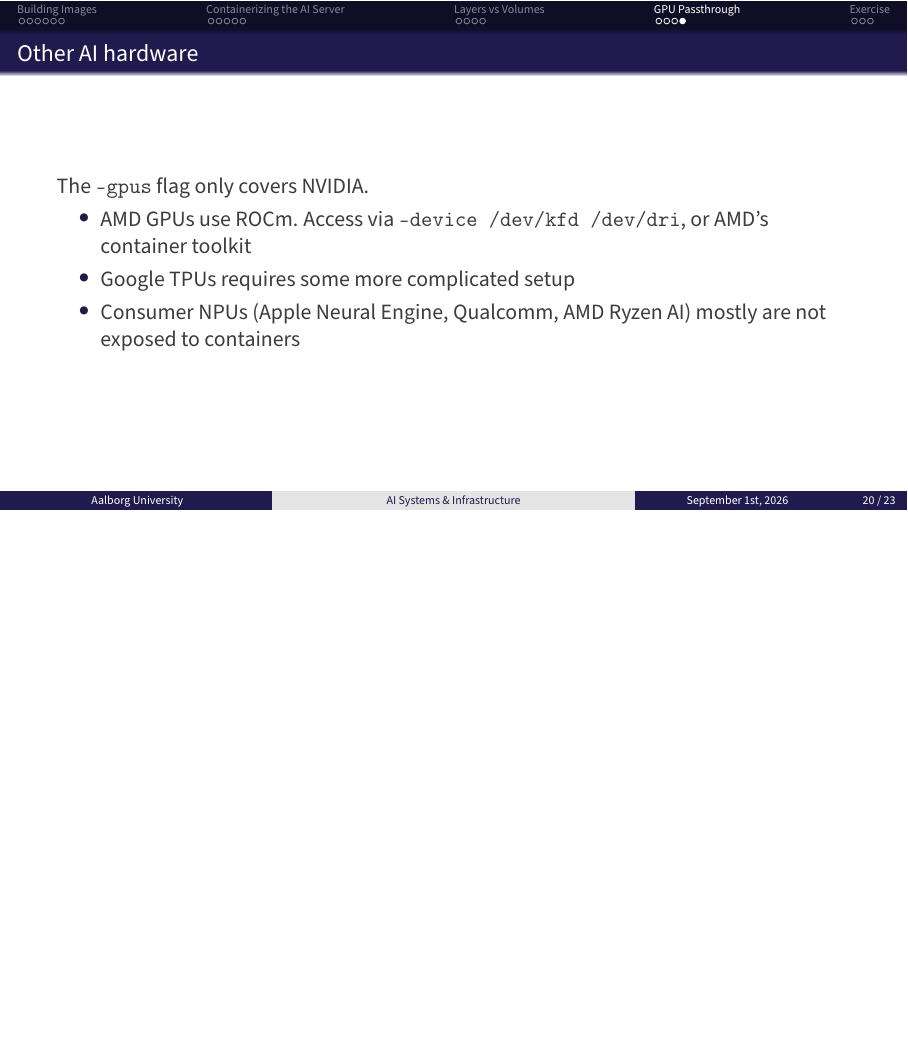
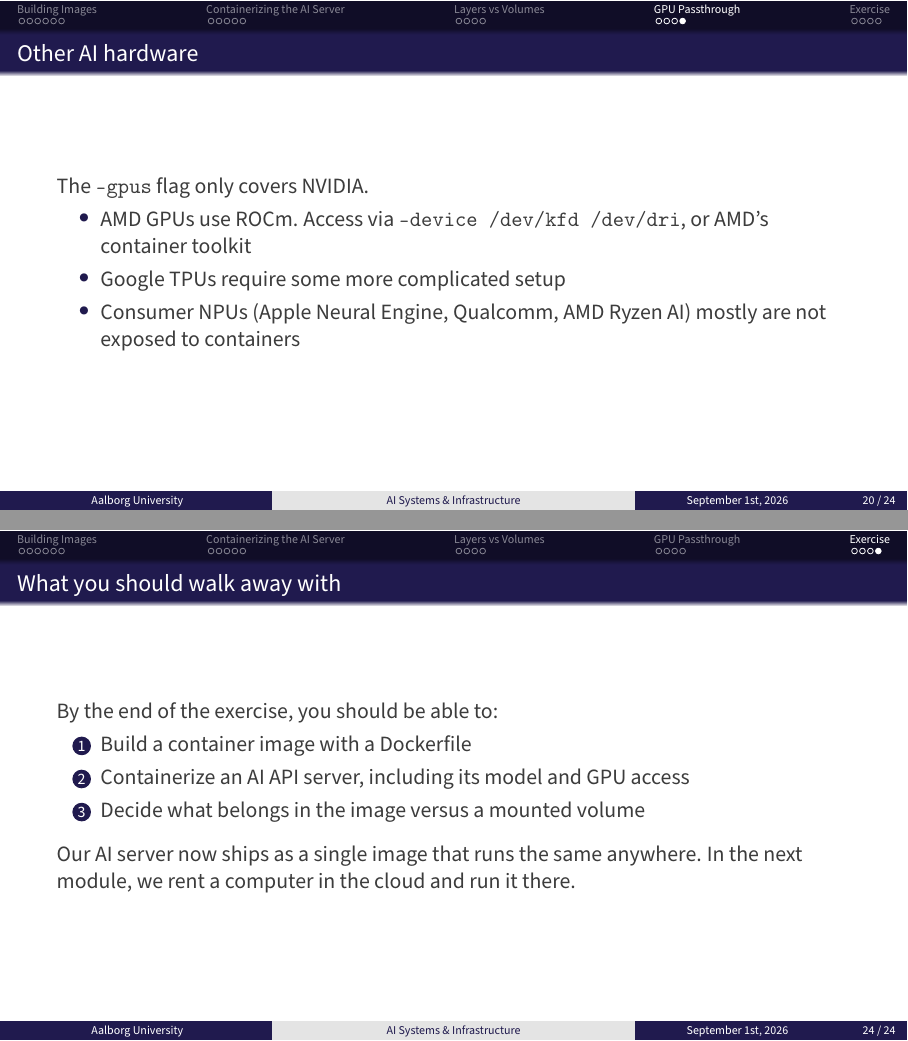
Before and after one commit to AI-Systems-Infrastructure/slides-b-3, LaTeX slides (main.tex): page 21 of 25 before the commit and pages 21 and 25 of 26 after it, the two joined at a grey line, the shorter picture padded with empty space. Compiled offline with pdfLaTeX.

Commit message:
revise content

```diff
--- a/main.tex
+++ b/main.tex
@@ -334,7 +334,7 @@ docker run -d --name ai-server \
 
     \begin{itemize}
         \item AMD GPUs use ROCm. Access via \texttt{--device /dev/kfd /dev/dri}, or AMD's container toolkit
-        \item Google TPUs requires some more complicated setup
+        \item Google TPUs require some more complicated setup
         \item Consumer NPUs (Apple Neural Engine, Qualcomm, AMD Ryzen AI) mostly are not exposed to containers
     \end{itemize}
 \end{frame}
@@ -364,7 +364,18 @@ docker run -d --name ai-server \
     \end{enumerate}
 \end{frame}
 
-% TODO: Add a "What you should walk away with" slide
+\begin{frame}{What you should walk away with}
+    By the end of the exercise, you should be able to:
+    \begin{enumerate}
+        \item Build a container image with a Dockerfile
+        \item Containerize an AI API server, including its model and GPU access
+        \item Decide what belongs in the image versus a mounted volume
+    \end{enumerate}
+
+    \vspace{0.5em}
+    Our AI server now ships as a single image that runs the same anywhere.
+    In the next module, we rent a computer in the cloud and run it there.
+\end{frame}
 
 
 \appendix
```
Also changed, not shown: main.tex (6 more changed lines).
